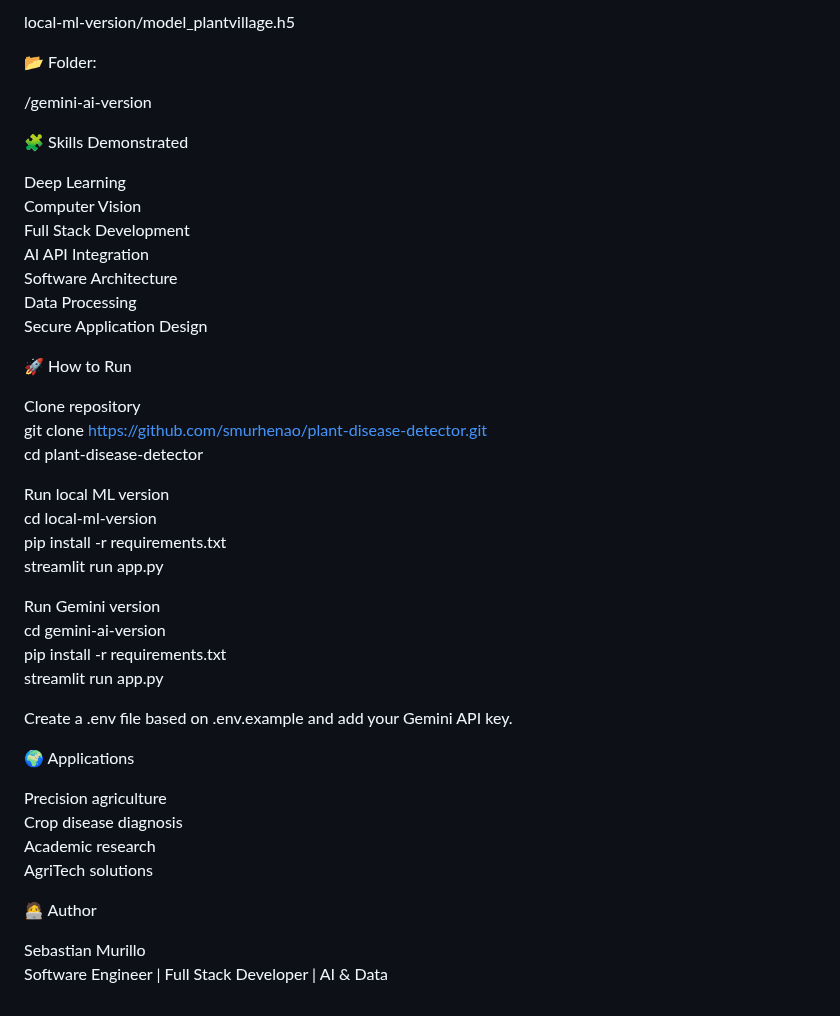
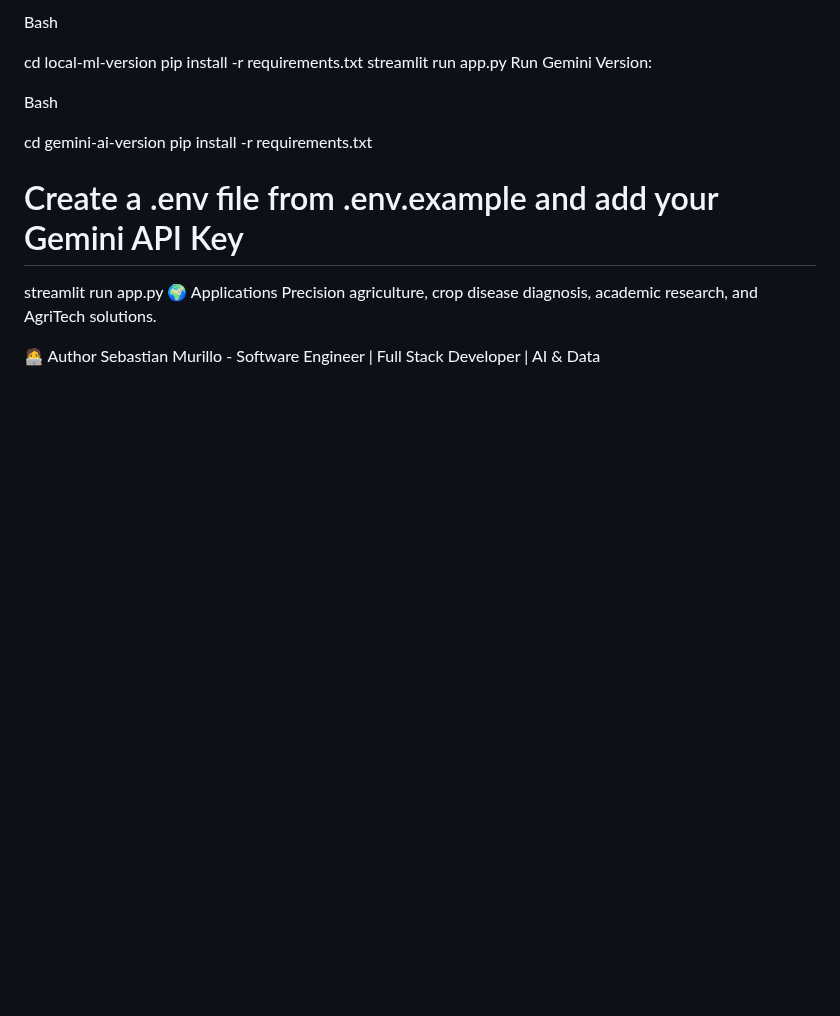
Before and after one commit to smurhenao/plant-disease-detector, a Markdown page: README.md, the part around one of its changes. Drawn GitHub-style; blank space fills up the shorter version.

```diff
--- a/README.md
+++ b/README.md
@@ -64,47 +70,19 @@ After downloading, place the file:
 
-local-ml-version/model_plantvillage.h5
+Bash
 
-
-📂 Folder:
-
-/gemini-ai-version
-
-🧩 Skills Demonstrated
-
-Deep Learning
-Computer Vision
-Full Stack Development
-AI API Integration
-Software Architecture
-Data Processing
-Secure Application Design
-
-🚀 How to Run
-
-Clone repository
-git clone https://github.com/smurhenao/plant-disease-detector.git
-cd plant-disease-detector
-
-Run local ML version
 cd local-ml-version
 pip install -r requirements.txt
 streamlit run app.py
+Run Gemini Version:
 
-Run Gemini version
+Bash
+
 cd gemini-ai-version
 pip install -r requirements.txt
+# Create a .env file from .env.example and add your Gemini API Key
 streamlit run app.py
-
-Create a .env file based on .env.example and add your Gemini API key.
-
 🌍 Applications
-
-Precision agriculture
-Crop disease diagnosis
-Academic research
-AgriTech solutions
+Precision agriculture, crop disease diagnosis, academic research, and AgriTech solutions.
 
 🧑‍💻 Author
-
-Sebastian Murillo
-Software Engineer | Full Stack Developer | AI & Data
+Sebastian Murillo - Software Engineer | Full Stack Developer | AI & Data
```
Also changed, not shown: other parts of README.md (+47 -41 lines), README_ES.md (+55 -80 lines), screenshots/cloud_ui.png (added), screenshots/local_ui.png (added), 2 other files.
